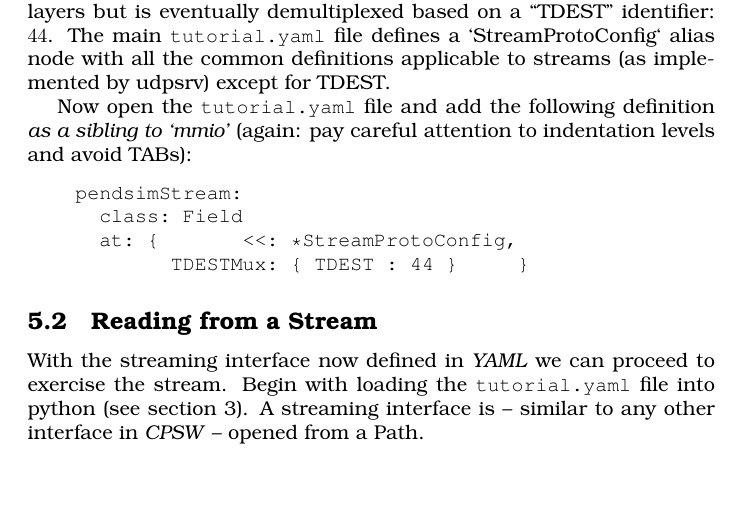
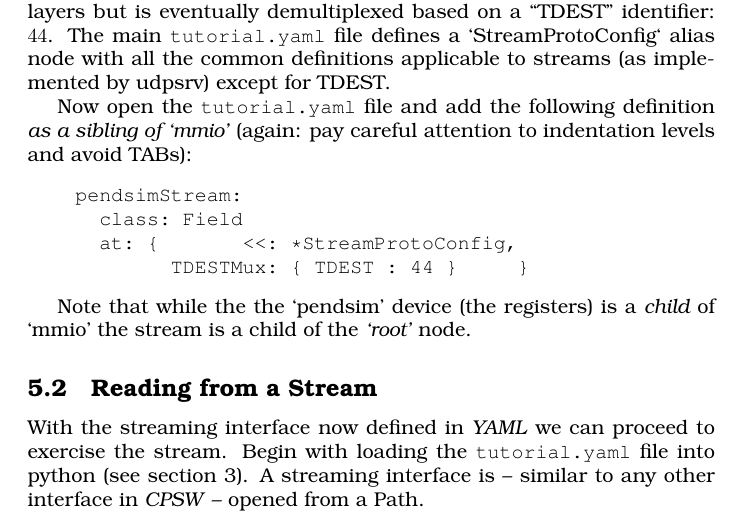
Before and after one commit to Tubbz-alt/CpswTutorial, a LaTeX document (docsrc/cpswTutorial.tex): part of page 19 of 29, cut so that both start at the same text, the shorter picture padded with empty space. Compiled offline with pdfLaTeX; a LaTeX package or settings file that is missing is left out.

Commit message:
Added paragraph stressing that pendsim and pendsimStream are attached at different places

```diff
--- a/docsrc/cpswTutorial.tex
+++ b/docsrc/cpswTutorial.tex
@@ -887,7 +887,7 @@ is eventually demultiplexed based on a ``TDEST'' identifier: $44$. The main \tut
 file defines a `StreamProtoConfig` alias node with all the common definitions
 applicable to streams (as implemented by \udps{}) except for TDEST.
 
-Now open the \tutyaml{} file and add the following definition {\em as a sibling to
+Now open the \tutyaml{} file and add the following definition {\em as a sibling of
 `mmio'} (again: pay careful attention to indentation levels and avoid TABs):
 \begin{verbatim}
     pendsimStream:
@@ -895,6 +895,10 @@ Now open the \tutyaml{} file and add the following definition {\em as a sibling
       at: {       <<: *StreamProtoConfig,
             TDESTMux: { TDEST : 44 }     }
 \end{verbatim}
+
+Note that while the the `pendsim' device (the registers) is
+a {\em child} of `mmio' the stream is a child of the {\em `root'}
+node.
 
 \subsection{Reading from a Stream}
 With the streaming interface now defined in \yaml{} we can proceed to exercise
```
